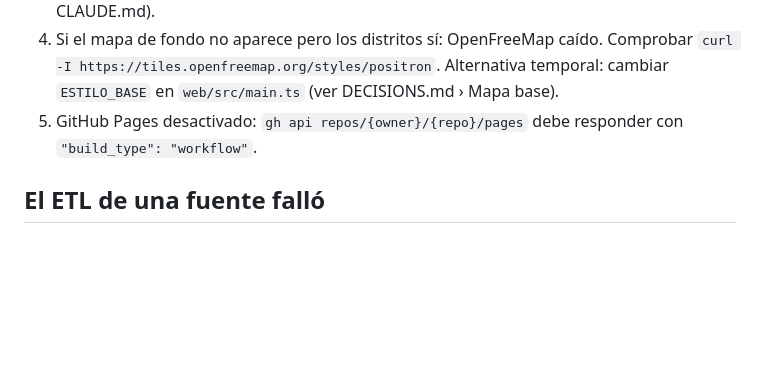
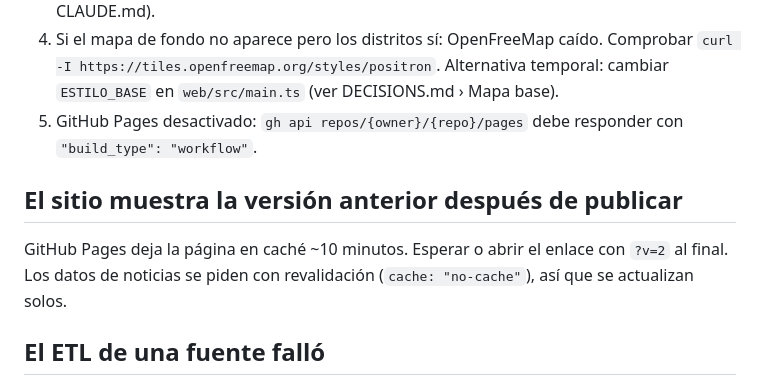
Before and after one commit to renew1396/mapa-noticias-peru, a Markdown page: RUNBOOK.md, the part around the change. GitHub-like rendering; blank space fills up the shorter version.

Commit message:
Docs: caché de GitHub Pages e Inforegión bloquea a GitHub
Co-Authored-By: Claude Opus 5.5 <noreply@anthropic.com>

```diff
--- a/RUNBOOK.md
+++ b/RUNBOOK.md
@@ -18,6 +18,10 @@ Ver las últimas ejecuciones: `gh run list --limit 20` · ver el error de una: `
    `curl -I https://tiles.openfreemap.org/styles/positron`. Alternativa temporal: cambiar `ESTILO_BASE`
    en `web/src/main.ts` (ver DECISIONS.md › Mapa base).
 5. GitHub Pages desactivado: `gh api repos/{owner}/{repo}/pages` debe responder con `"build_type": "workflow"`.
+
+## El sitio muestra la versión anterior después de publicar
+GitHub Pages deja la página en caché ~10 minutos. Esperar o abrir el enlace con `?v=2` al final. Los datos de
+noticias se piden con revalidación (`cache: "no-cache"`), así que se actualizan solos.
 
 ## El ETL de una fuente falló
 1. Leer el mensaje: los ETL fallan a propósito con `EtlError` cuando la fuente cambió
```
Also changed, not shown: SOURCES.md (+2 -0 lines).
